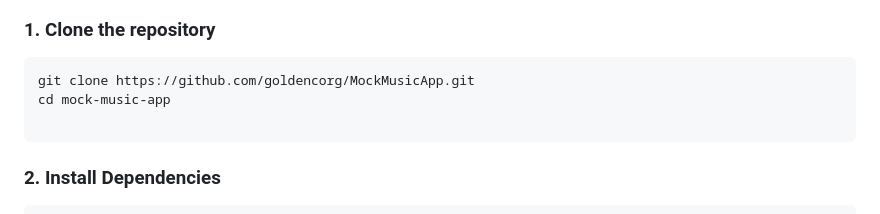
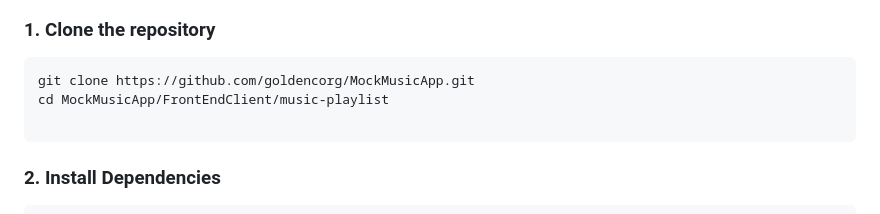
Before and after one commit to goldencorg/MockMusicApp, a Markdown page: README.md, the part around the change. Drawn GitHub-style.

Commit message:
Final error of READ ME fixed

````diff
--- a/README.md
+++ b/README.md
@@ -28,7 +28,7 @@ Follow these steps to run the project locally.
 
 ```bash
 git clone https://github.com/goldencorg/MockMusicApp.git
-cd mock-music-app
+cd MockMusicApp/FrontEndClient/music-playlist
 
 ```
 
````
